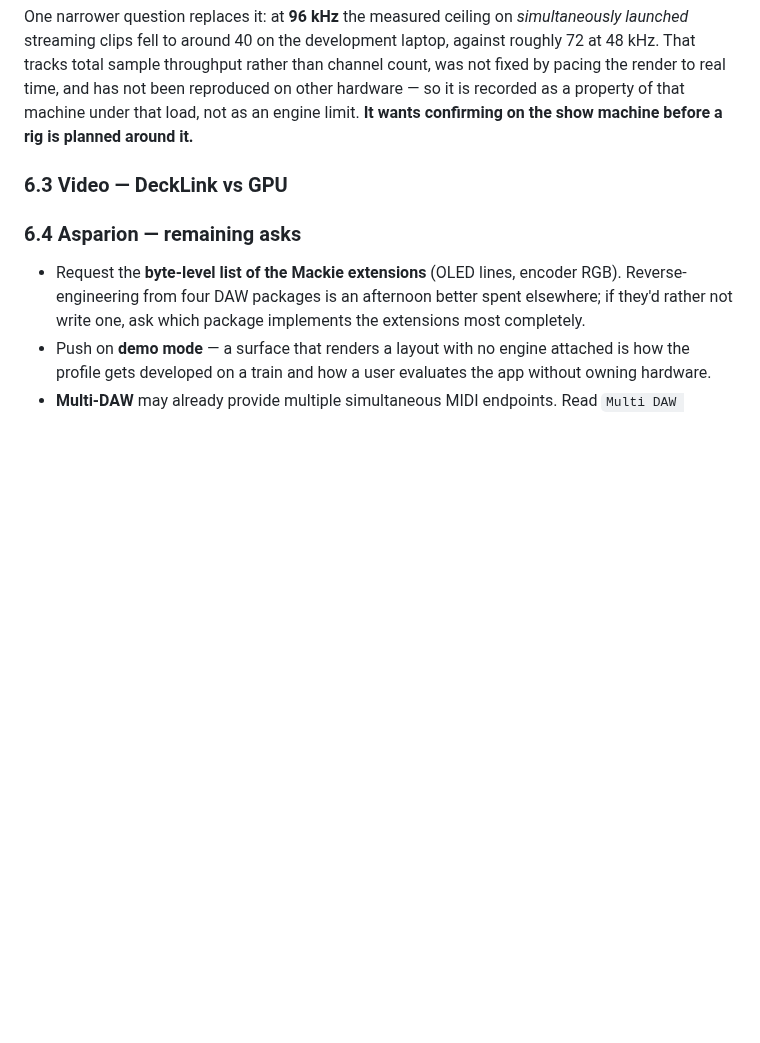
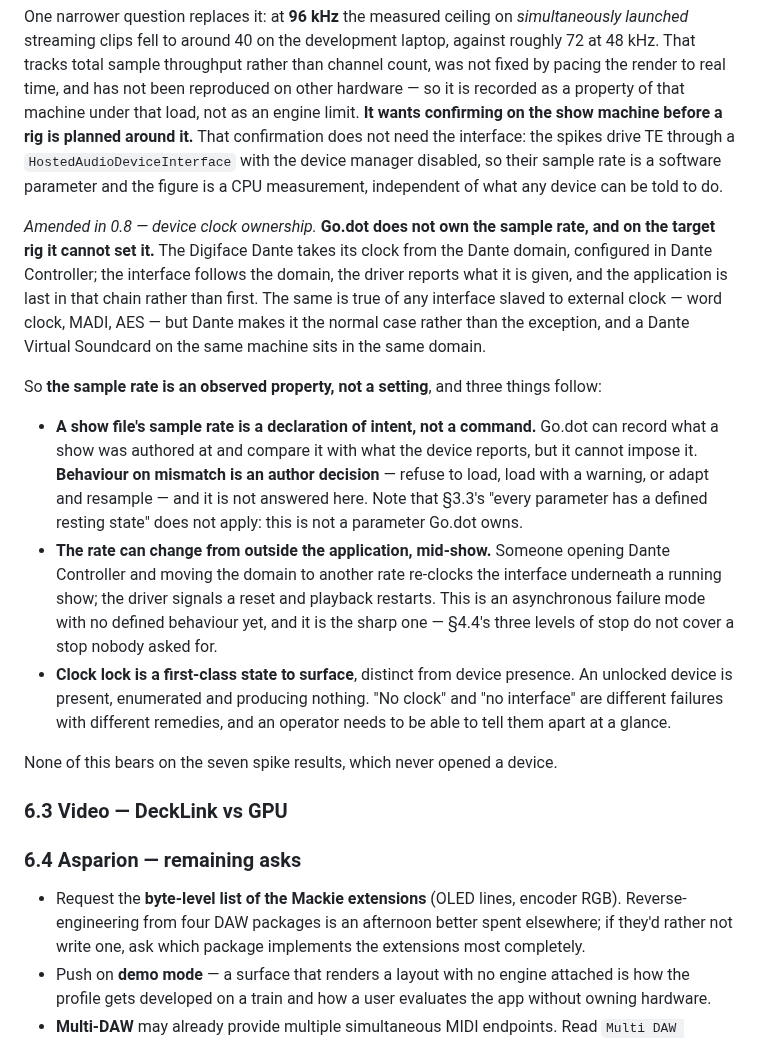
Before and after one commit to pob31/go.dot, a Markdown page: docs/godot-prd-draft-0.8.md, the part around the change. GitHub-like rendering; blank space fills up the shorter version.

Commit message:
PRD 6.2: Go.dot does not own the sample rate
On a Dante rig the clock comes from the Dante domain via Dante Controller,
the interface follows it and the driver reports it, so the application is
last in that chain rather than first. The same holds for any interface
slaved to external clock; Dante just makes it the normal case.

Three consequences, one of them an open author decision:

- A show file's sample rate is a declaration of intent, not a command.
  Behaviour on mismatch (refuse / warn / adapt) is not answered here.
  3.3's "defined resting state" does not apply - this is not a parameter
  Go.dot owns.
- The rate can change from outside the application mid-show, which is an
  asynchronous restart that 4.4's three levels of stop do not cover.
- Clock lock is a state to surface, distinct from device presence: an
  unlocked device is present, enumerated and silent.

Also records why this does not disturb the 96 kHz throughput figure - the
spikes drive TE through a HostedAudioDeviceInterface with the device
manager disabled, so their sample rate is a software parameter and no
device is ever opened.

Co-Authored-By: Claude Opus 5 <noreply@anthropic.com>

```diff
--- a/docs/godot-prd-draft-0.8.md
+++ b/docs/godot-prd-draft-0.8.md
@@ -1557,7 +1557,41 @@ laptop, against roughly 72 at 48 kHz. That tracks total sample throughput rather
 than channel count, was not fixed by pacing the render to real time, and has not
 been reproduced on other hardware — so it is recorded as a property of that
 machine under that load, not as an engine limit. **It wants confirming on the
-show machine before a rig is planned around it.**
+show machine before a rig is planned around it.** That confirmation does not need
+the interface: the spikes drive TE through a `HostedAudioDeviceInterface` with the
+device manager disabled, so their sample rate is a software parameter and the
+figure is a CPU measurement, independent of what any device can be told to do.
+
+*Amended in 0.8 — device clock ownership.* **Go.dot does not own the sample rate,
+and on the target rig it cannot set it.** The Digiface Dante takes its clock from
+the Dante domain, configured in Dante Controller; the interface follows the
+domain, the driver reports what it is given, and the application is last in that
+chain rather than first. The same is true of any interface slaved to external
+clock — word clock, MADI, AES — but Dante makes it the normal case rather than
+the exception, and a Dante Virtual Soundcard on the same machine sits in the same
+domain.
+
+So **the sample rate is an observed property, not a setting**, and three things
+follow:
+
+- **A show file's sample rate is a declaration of intent, not a command.** Go.dot
+  can record what a show was authored at and compare it with what the device
+  reports, but it cannot impose it. **Behaviour on mismatch is an author
+  decision** — refuse to load, load with a warning, or adapt and resample — and
+  it is not answered here. Note that §3.3's "every parameter has a defined
+  resting state" does not apply: this is not a parameter Go.dot owns.
+- **The rate can change from outside the application, mid-show.** Someone opening
+  Dante Controller and moving the domain to another rate re-clocks the interface
+  underneath a running show; the driver signals a reset and playback restarts.
+  This is an asynchronous failure mode with no defined behaviour yet, and it is
+  the sharp one — §4.4's three levels of stop do not cover a stop nobody asked
+  for.
+- **Clock lock is a first-class state to surface**, distinct from device presence.
+  An unlocked device is present, enumerated and producing nothing. "No clock" and
+  "no interface" are different failures with different remedies, and an operator
+  needs to be able to tell them apart at a glance.
+
+None of this bears on the seven spike results, which never opened a device.
 
 ### 6.3 Video — DeckLink vs GPU
 
```
